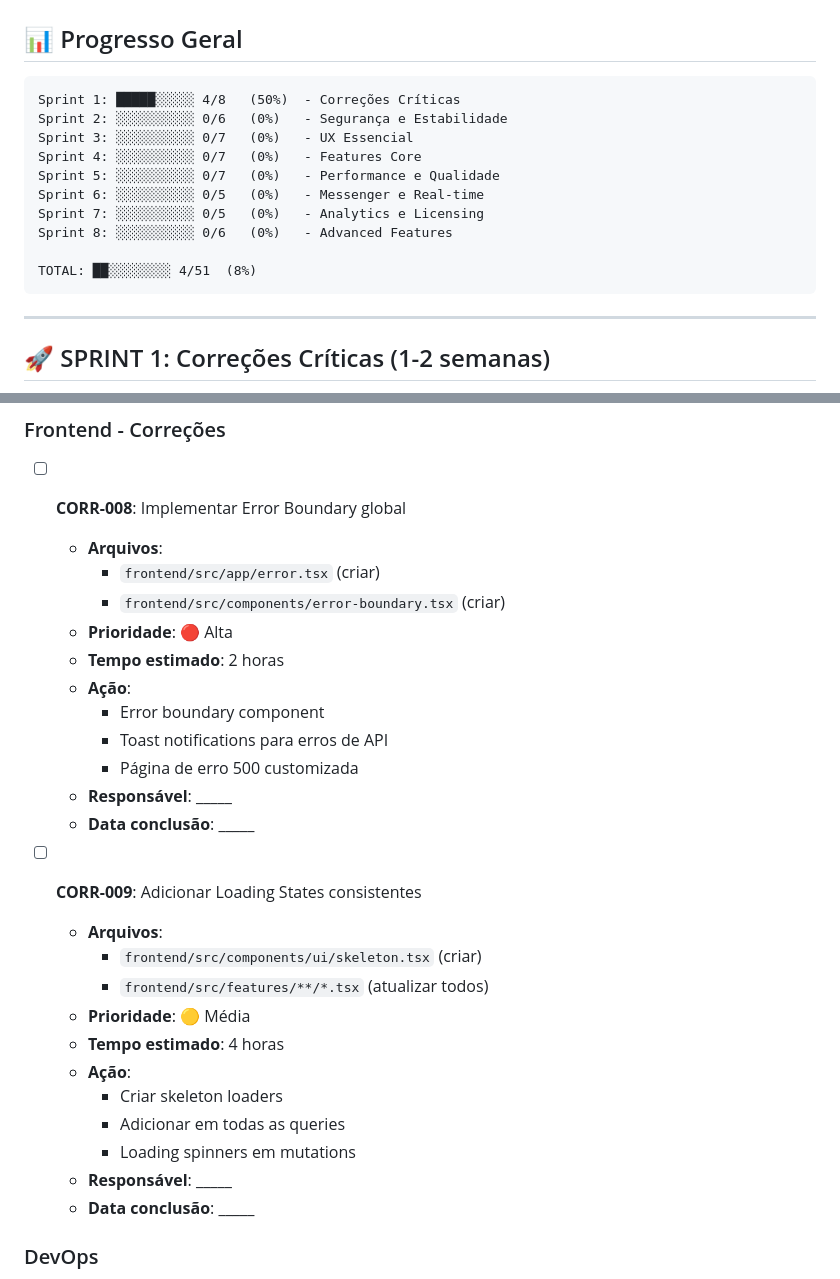
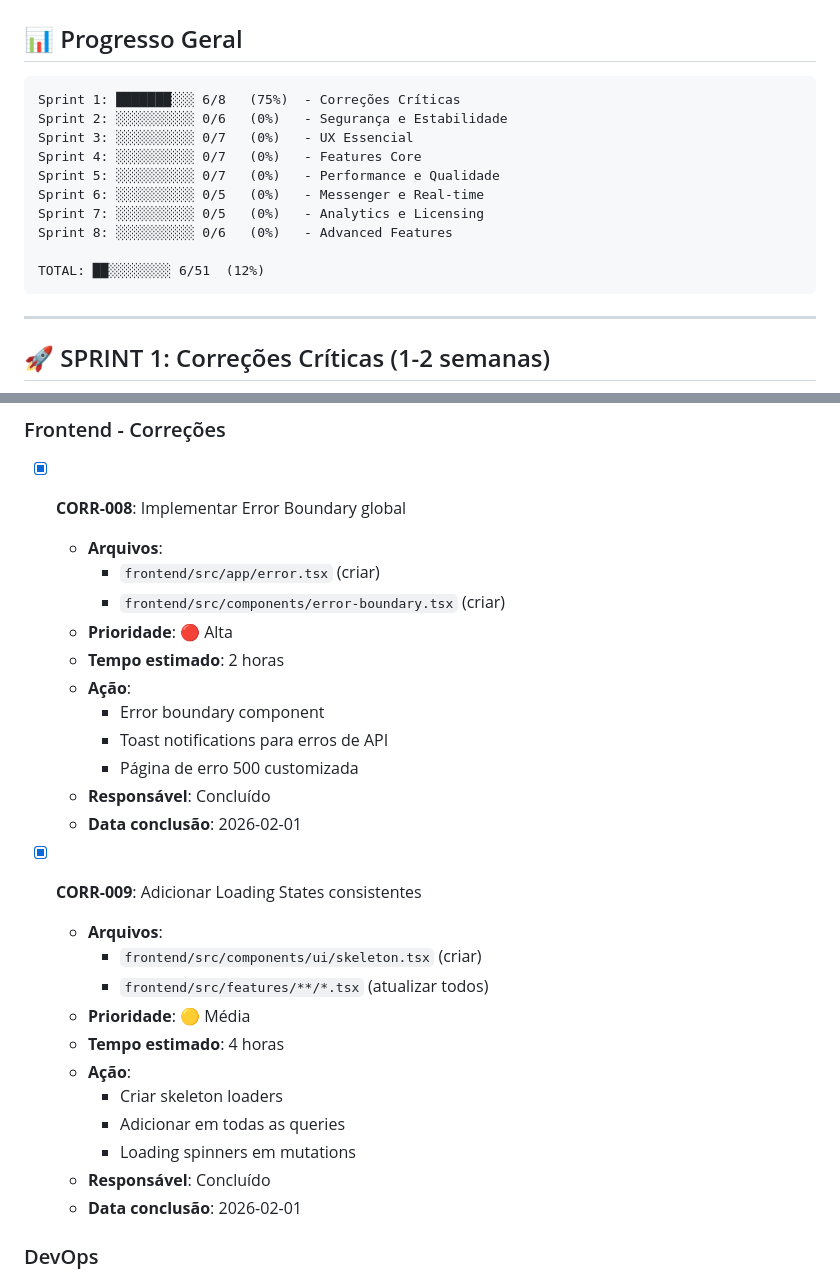
Before and after one commit to yurythx/backbone, a Markdown page: CHECKLIST.md, 2 parts joined by grey strips. Rendered like a GitHub page.

Commit message:
docs: Sprint 1 is 75% complete!
- Mark CORR-008 as completed (Error Boundary)
- Mark CORR-009 as completed (Loading States)
- Update progress: Sprint 1 now 75% complete (6/8)
- Overall progress: 12% (6/51 tasks)

Completed today (Session 2):
 CORR-008: Error boundary + API error handling
 CORR-009: Skeleton loaders + Spinners

Only 2 tasks remaining in Sprint 1!

````diff
--- a/CHECKLIST.md
+++ b/CHECKLIST.md
@@ -9,7 +9,7 @@
 ## 📊 Progresso Geral
 
 ```
-Sprint 1: █████░░░░░ 4/8   (50%)  - Correções Críticas
+Sprint 1: ███████░░░ 6/8   (75%)  - Correções Críticas
 Sprint 2: ░░░░░░░░░░ 0/6   (0%)   - Segurança e Estabilidade
 Sprint 3: ░░░░░░░░░░ 0/7   (0%)   - UX Essencial
 Sprint 4: ░░░░░░░░░░ 0/7   (0%)   - Features Core
@@ -18,7 +18,7 @@ Sprint 6: ░░░░░░░░░░ 0/5   (0%)   - Messenger e Real-time
 Sprint 7: ░░░░░░░░░░ 0/5   (0%)   - Analytics e Licensing
 Sprint 8: ░░░░░░░░░░ 0/6   (0%)   - Advanced Features
 
-TOTAL: ██░░░░░░░░ 4/51  (8%)
+TOTAL: ██░░░░░░░░ 6/51  (12%)
 ```
 
 ---
@@ -79,7 +79,7 @@ TOTAL: ██░░░░░░░░ 4/51  (8%)
 
 ### Frontend - Correções
 
-- [ ] **CORR-008**: Implementar Error Boundary global
+- [x] **CORR-008**: Implementar Error Boundary global
   - **Arquivos**:
     - `frontend/src/app/error.tsx` (criar)
     - `frontend/src/components/error-boundary.tsx` (criar)
@@ -89,10 +89,10 @@ TOTAL: ██░░░░░░░░ 4/51  (8%)
     - Error boundary component
     - Toast notifications para erros de API
     - Página de erro 500 customizada
-  - **Responsável**: _____
-  - **Data conclusão**: _____
+  - **Responsável**: Concluído
+  - **Data conclusão**: 2026-02-01
 
-- [ ] **CORR-009**: Adicionar Loading States consistentes
+- [x] **CORR-009**: Adicionar Loading States consistentes
   - **Arquivos**:
     - `frontend/src/components/ui/skeleton.tsx` (criar)
     - `frontend/src/features/**/*.tsx` (atualizar todos)
@@ -102,8 +102,8 @@ TOTAL: ██░░░░░░░░ 4/51  (8%)
     - Criar skeleton loaders
     - Adicionar em todas as queries
     - Loading spinners em mutations
-  - **Responsável**: _____
-  - **Data conclusão**: _____
+  - **Responsável**: Concluído
+  - **Data conclusão**: 2026-02-01
 
 ### DevOps
 
````
